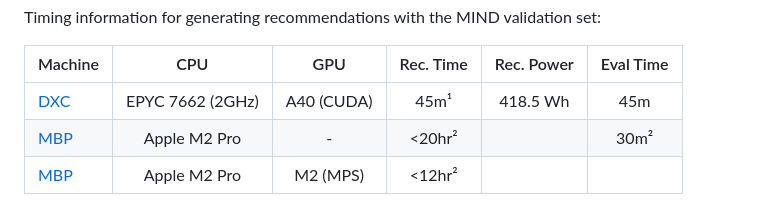
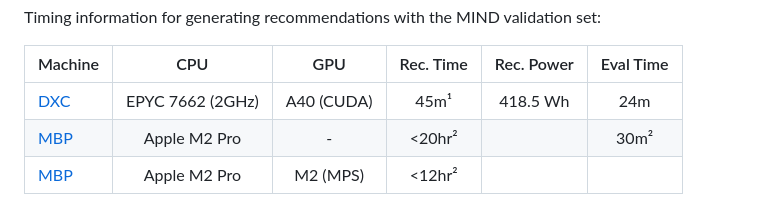
Before and after one commit to CCRI-POPROX/poprox-recommender, a Markdown page: README.md, the part around the change. Rendered like a GitHub page.

Commit message:
note the eval time in README

```diff
--- a/README.md
+++ b/README.md
@@ -243,7 +243,7 @@ Timing information for generating recommendations with the MIND validation set:
 
 | Machine | CPU              | GPU        | Rec. Time | Rec. Power | Eval Time |
 | ------- | :--------------: | :--------: | :-------: | :--------: | :-------: |
-| [DXC][] | EPYC 7662 (2GHz) | A40 (CUDA) | 45m¹      | 418.5 Wh   | 45m       |
+| [DXC][] | EPYC 7662 (2GHz) | A40 (CUDA) | 45m¹      | 418.5 Wh   | 24m       |
 | [MBP][] | Apple M2 Pro     | -          | <20hr²    |            | 30m²      |
 | [MBP][] | Apple M2 Pro     | M2 (MPS)   | <12hr²    |            |           |
 
```
